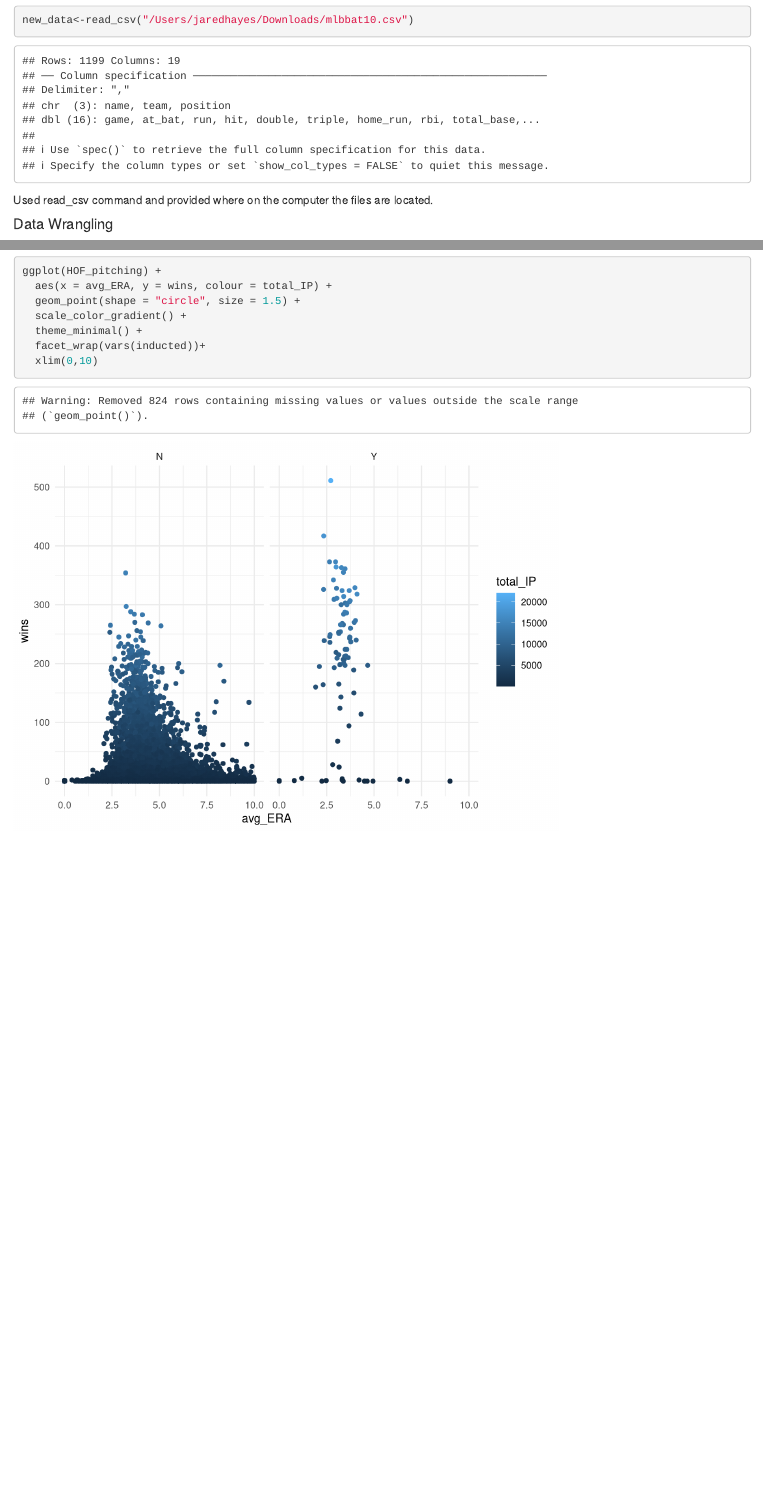
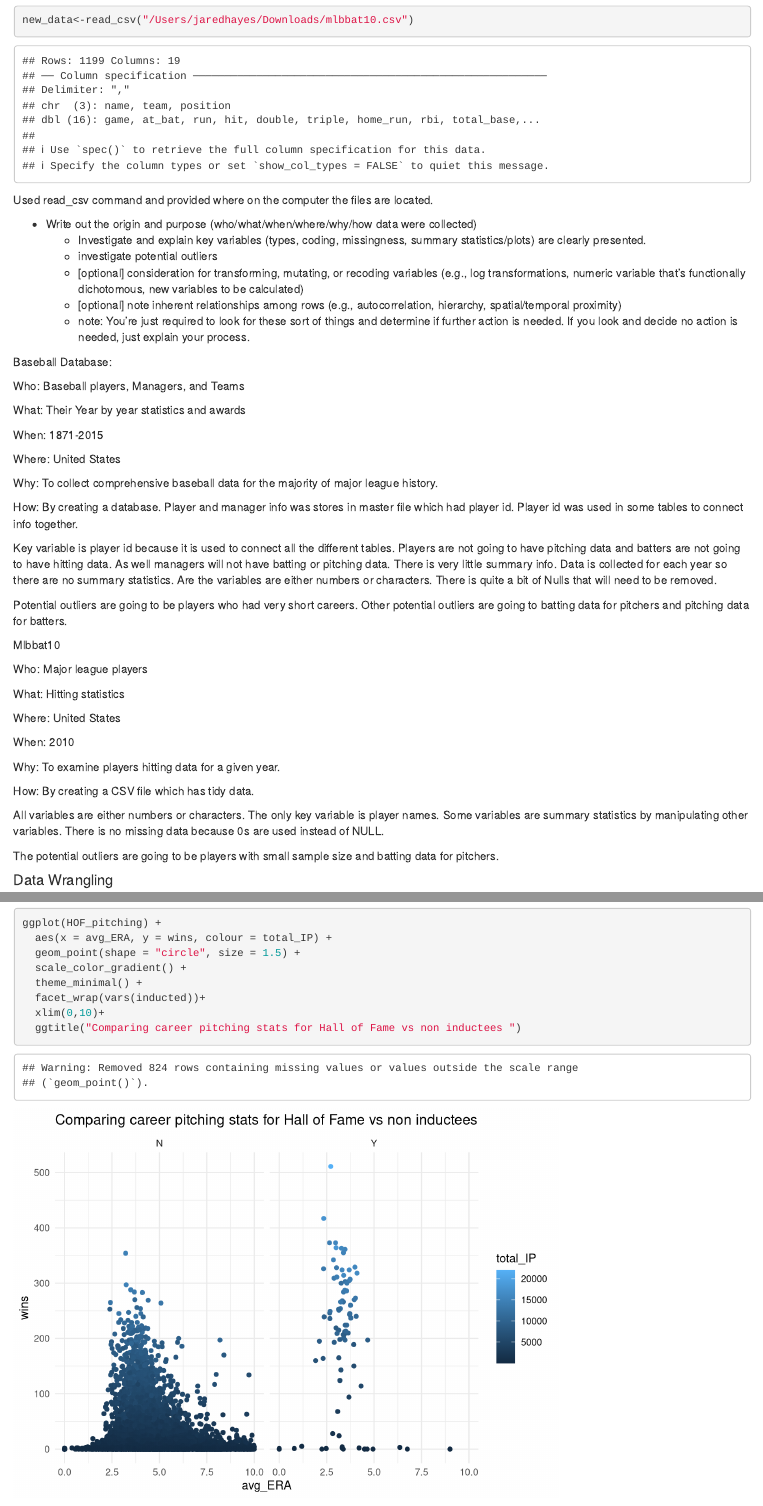
Before and after one commit to stat184-summer2023/final-project-jared-hayes, an R Markdown document (initial-eda-outline.Rmd): the page in a window 1100 px wide, from 1440 px down, and a second part further down, joined at a grey line. Rendered offline with R 4.5, knitr and Pandoc, with nearby package versions; some code elsewhere in the file could not run offline.

Commit message:
Finished most of EDA

````diff
--- a/initial-eda-outline.Rmd
+++ b/initial-eda-outline.Rmd
@@ -27,6 +27,51 @@ HOF<-read_csv("/Users/jaredhayes/Downloads/archive/HallOfFame.csv")
 new_data<-read_csv("/Users/jaredhayes/Downloads/mlbbat10.csv")
 ```
 Used read_csv command and provided where on the computer the files are located.
+
+- Write out the origin and purpose (who/what/when/where/why/how data were collected)
+  - Investigate and explain key variables (types, coding, missingness, summary statistics/plots) are clearly presented.
+  - investigate potential outliers
+  - [optional] consideration for transforming, mutating, or recoding variables (e.g., log transformations, numeric variable that's functionally dichotomous, new variables to be calculated)
+  - [optional] note inherent relationships among rows (e.g., autocorrelation, hierarchy, spatial/temporal proximity)
+  - note: You're just required to look for these sort of things and determine if further action is needed. If you look and decide no action is needed, just explain your process.
+
+Baseball Database:
+
+Who: Baseball players, Managers, and Teams
+
+What: Their Year by year statistics and awards
+
+When: 1871-2015
+
+Where: United States
+
+Why: To collect comprehensive baseball data for the majority of major league history.
+
+How: By creating a database. Player and manager info was stores in master file which had player id. Player id was used in some tables to connect info together.
+
+Key variable is player id because it is used to connect all the different tables. Players are not going to have pitching data and batters are not going to have hitting data. As well managers will not have batting or pitching data. There is very little summary info. Data is collected for each year so there are no summary statistics. Are the variables are either numbers or characters. There is quite a bit of Nulls that will need to be removed.
+
+Potential outliers are going to be players who had very short careers. Other potential outliers are going to batting data for pitchers and pitching data for batters.
+
+Mlbbat10
+
+Who: Major league players
+
+What: Hitting statistics
+
+Where: United States
+
+When: 2010
+
+Why: To examine players hitting data for a given year.
+
+How: By creating a CSV file which has tidy data.
+
+All variables are either numbers or characters. The only key variable is player names. Some variables are summary statistics by manipulating other variables. There is no missing data because 0s are used instead of NULL.
+
+The potential outliers are going to be players with small sample size and batting data for pitchers.
+
+
 
 #### Data Wrangling
 
@@ -115,7 +161,8 @@ ggplot(HOF_pitching) +
   scale_color_gradient() +
   theme_minimal() +
   facet_wrap(vars(inducted))+
-  xlim(0,10)
+  xlim(0,10)+
+  ggtitle("Comparing career pitching stats for Hall of Fame vs non inductees ")
 ```
 This graph shows that there is drastically different trends for players who made the hall of fame and who did not. For players who did not make the hall of fame there is a curve that predicts career wins off average ERA. For players who made the hall of fame it is much harder to find a trend off career totals. This helped answer my research question because you are able to see a trend for batters based off career totals but not for pitchers. I think the only thing I would want to change for my final report is to change the colors so that it is easier to see the differences in career innings pitched.
 
````
Also changed, not shown: initial-eda-outline.Rmd (3 more changed lines).
